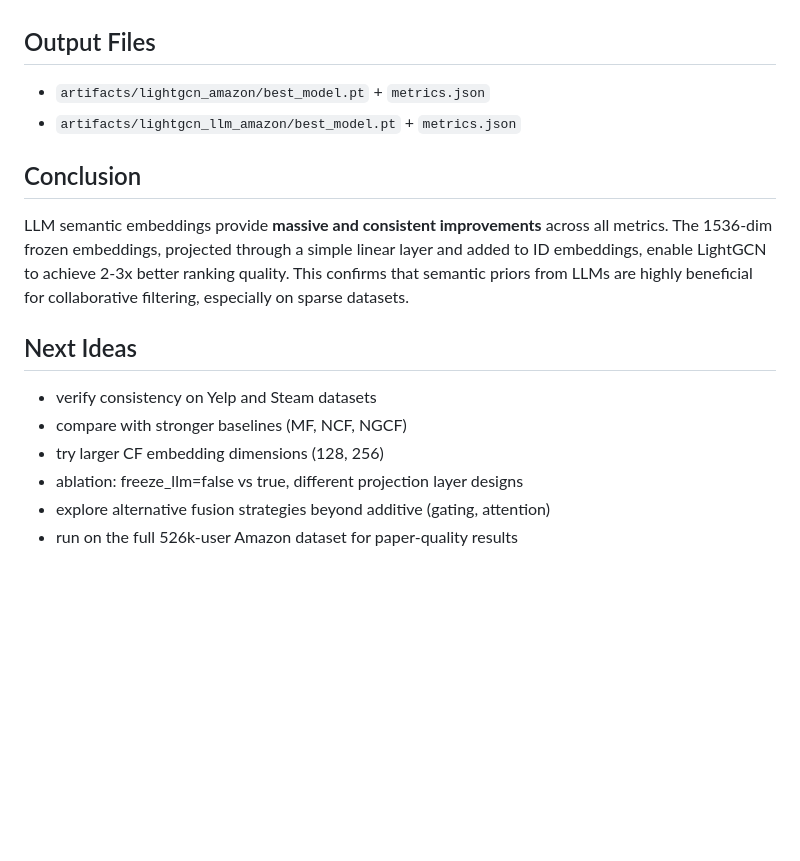
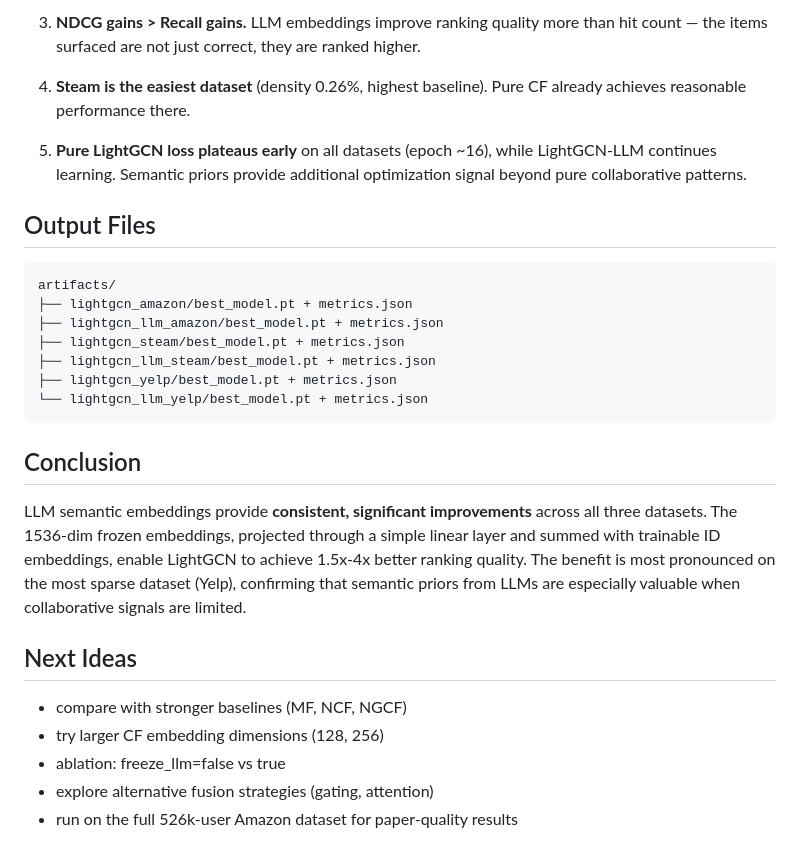
Before and after one commit to jack-cy-shuai/recsys-study-workspace, a Markdown page: experiments/exp_002_llm_vs_random_init.md, the part around one of its changes. Drawn GitHub-style; blank space fills up the shorter version.

````diff
--- a/experiments/exp_002_llm_vs_random_init.md
+++ b/experiments/exp_002_llm_vs_random_init.md
@@ -85,18 +117,29 @@ LightGCN-LLM converges much faster and reaches a lower BPR loss. Pure LightGCN l
+3. **NDCG gains > Recall gains.** LLM embeddings improve ranking quality more than hit count — the items surfaced are not just correct, they are ranked higher.
+
+4. **Steam is the easiest dataset** (density 0.26%, highest baseline). Pure CF already achieves reasonable performance there.
+
+5. **Pure LightGCN loss plateaus early** on all datasets (epoch ~16), while LightGCN-LLM continues learning. Semantic priors provide additional optimization signal beyond pure collaborative patterns.
 
 ## Output Files
 
-- `artifacts/lightgcn_amazon/best_model.pt` + `metrics.json`
-- `artifacts/lightgcn_llm_amazon/best_model.pt` + `metrics.json`
+```
+artifacts/
+├── lightgcn_amazon/best_model.pt + metrics.json
+├── lightgcn_llm_amazon/best_model.pt + metrics.json
+├── lightgcn_steam/best_model.pt + metrics.json
+├── lightgcn_llm_steam/best_model.pt + metrics.json
+├── lightgcn_yelp/best_model.pt + metrics.json
+└── lightgcn_llm_yelp/best_model.pt + metrics.json
+```
 
 ## Conclusion
 
-LLM semantic embeddings provide **massive and consistent improvements** across all metrics. The 1536-dim frozen embeddings, projected through a simple linear layer and added to ID embeddings, enable LightGCN to achieve 2-3x better ranking quality. This confirms that semantic priors from LLMs are highly beneficial for collaborative filtering, especially on sparse datasets.
+LLM semantic embeddings provide **consistent, significant improvements** across all three datasets. The 1536-dim frozen embeddings, projected through a simple linear layer and summed with trainable ID embeddings, enable LightGCN to achieve 1.5x-4x better ranking quality. The benefit is most pronounced on the most sparse dataset (Yelp), confirming that semantic priors from LLMs are especially valuable when collaborative signals are limited.
 
 ## Next Ideas
 
-- verify consistency on Yelp and Steam datasets
 - compare with stronger baselines (MF, NCF, NGCF)
 - try larger CF embedding dimensions (128, 256)
-- ablation: freeze_llm=false vs true, different projection layer designs
-- explore alternative fusion strategies beyond additive (gating, attention)
+- ablation: freeze_llm=false vs true
+- explore alternative fusion strategies (gating, attention)
 - run on the full 526k-user Amazon dataset for paper-quality results
````
Also changed, not shown: other parts of experiments/exp_002_llm_vs_random_init.md (+70 -38 lines).
